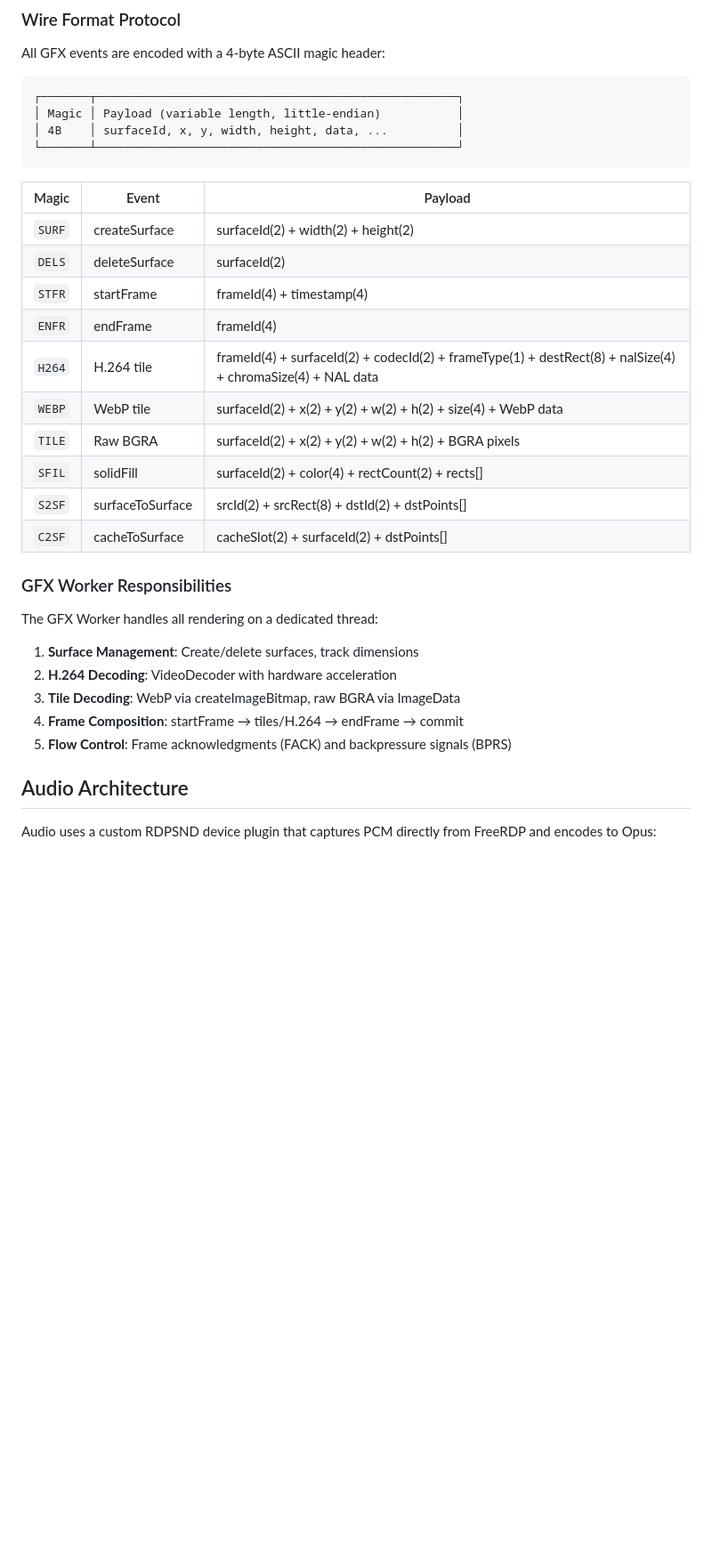
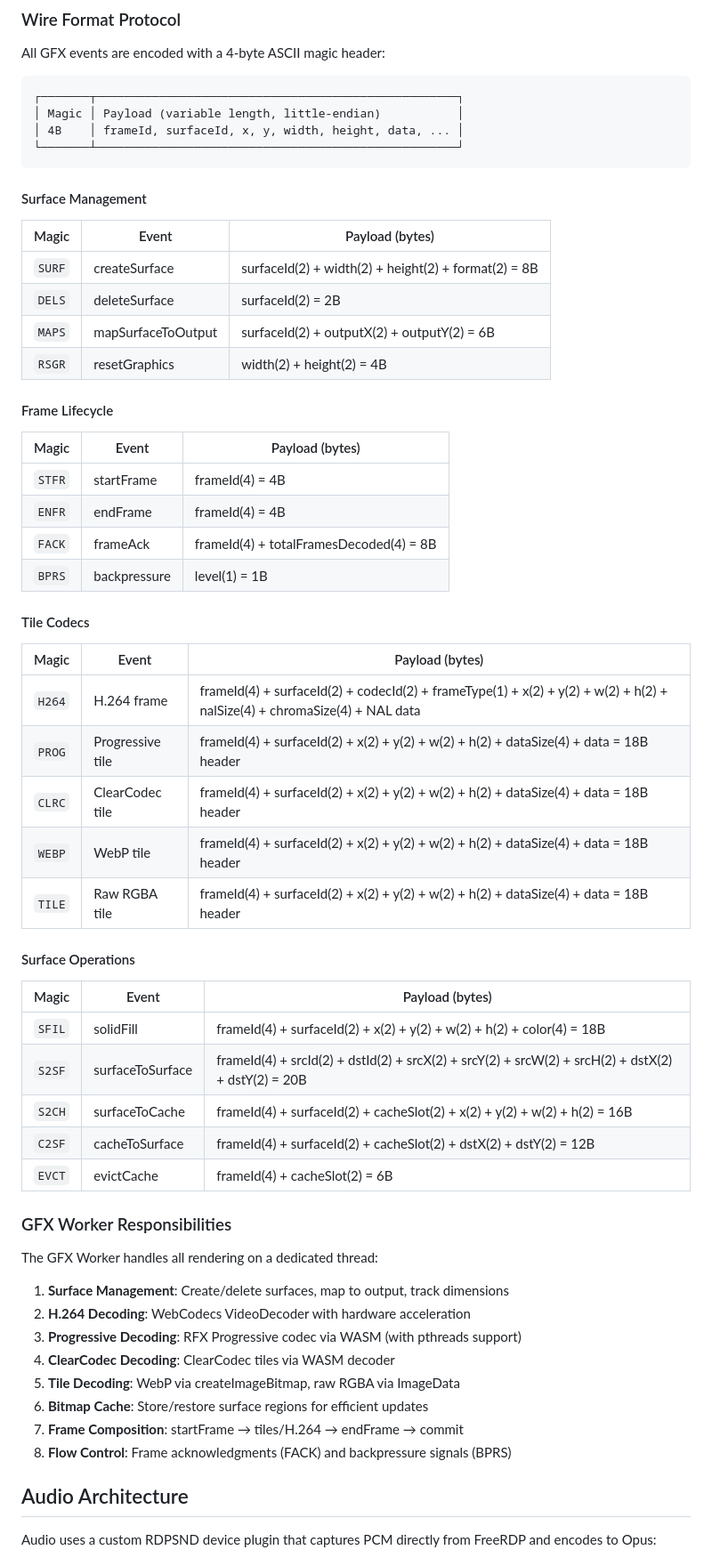
Before and after one commit to qxsch/freerdp-web, a Markdown page: README.md, the part around one of its changes. Shown at 89% size. Rendered like a GitHub page; blank space fills up the shorter version.

````diff
--- a/README.md
+++ b/README.md
@@ -396,32 +416,60 @@ All GFX events are encoded with a 4-byte ASCII magic header:
 ```
 ┌───────┬────────────────────────────────────────────────────┐
 │ Magic │ Payload (variable length, little-endian)           │
-│ 4B    │ surfaceId, x, y, width, height, data, ...          │
+│ 4B    │ frameId, surfaceId, x, y, width, height, data, ... │
 └───────┴────────────────────────────────────────────────────┘
 ```
 
-| Magic | Event | Payload |
-|-------|-------|---------|
-| `SURF` | createSurface | surfaceId(2) + width(2) + height(2) |
-| `DELS` | deleteSurface | surfaceId(2) |
-| `STFR` | startFrame | frameId(4) + timestamp(4) |
-| `ENFR` | endFrame | frameId(4) |
-| `H264` | H.264 tile | frameId(4) + surfaceId(2) + codecId(2) + frameType(1) + destRect(8) + nalSize(4) + chromaSize(4) + NAL data |
-| `WEBP` | WebP tile | surfaceId(2) + x(2) + y(2) + w(2) + h(2) + size(4) + WebP data |
-| `TILE` | Raw BGRA | surfaceId(2) + x(2) + y(2) + w(2) + h(2) + BGRA pixels |
-| `SFIL` | solidFill | surfaceId(2) + color(4) + rectCount(2) + rects[] |
-| `S2SF` | surfaceToSurface | srcId(2) + srcRect(8) + dstId(2) + dstPoints[] |
-| `C2SF` | cacheToSurface | cacheSlot(2) + surfaceId(2) + dstPoints[] |
+#### Surface Management
+
+| Magic | Event | Payload (bytes) |
+|-------|-------|----------------|
+| `SURF` | createSurface | surfaceId(2) + width(2) + height(2) + format(2) = 8B |
+| `DELS` | deleteSurface | surfaceId(2) = 2B |
+| `MAPS` | mapSurfaceToOutput | surfaceId(2) + outputX(2) + outputY(2) = 6B |
+| `RSGR` | resetGraphics | width(2) + height(2) = 4B |
+
+#### Frame Lifecycle
+
+| Magic | Event | Payload (bytes) |
+|-------|-------|----------------|
+| `STFR` | startFrame | frameId(4) = 4B |
+| `ENFR` | endFrame | frameId(4) = 4B |
+| `FACK` | frameAck | frameId(4) + totalFramesDecoded(4) = 8B |
+| `BPRS` | backpressure | level(1) = 1B |
+
+#### Tile Codecs
+
+| Magic | Event | Payload (bytes) |
+|-------|-------|----------------|
+| `H264` | H.264 frame | frameId(4) + surfaceId(2) + codecId(2) + frameType(1) + x(2) + y(2) + w(2) + h(2) + nalSize(4) + chromaSize(4) + NAL data |
+| `PROG` | Progressive tile | frameId(4) + surfaceId(2) + x(2) + y(2) + w(2) + h(2) + dataSize(4) + data = 18B header |
+| `CLRC` | ClearCodec tile | frameId(4) + surfaceId(2) + x(2) + y(2) + w(2) + h(2) + dataSize(4) + data = 18B header |
+| `WEBP` | WebP tile | frameId(4) + surfaceId(2) + x(2) + y(2) + w(2) + h(2) + dataSize(4) + data = 18B header |
+| `TILE` | Raw RGBA tile | frameId(4) + surfaceId(2) + x(2) + y(2) + w(2) + h(2) + dataSize(4) + data = 18B header |
+
+#### Surface Operations
+
+| Magic | Event | Payload (bytes) |
+|-------|-------|----------------|
+| `SFIL` | solidFill | frameId(4) + surfaceId(2) + x(2) + y(2) + w(2) + h(2) + color(4) = 18B |
+| `S2SF` | surfaceToSurface | frameId(4) + srcId(2) + dstId(2) + srcX(2) + srcY(2) + srcW(2) + srcH(2) + dstX(2) + dstY(2) = 20B |
+| `S2CH` | surfaceToCache | frameId(4) + surfaceId(2) + cacheSlot(2) + x(2) + y(2) + w(2) + h(2) = 16B |
+| `C2SF` | cacheToSurface | frameId(4) + surfaceId(2) + cacheSlot(2) + dstX(2) + dstY(2) = 12B |
+| `EVCT` | evictCache | frameId(4) + cacheSlot(2) = 6B |
 
 ### GFX Worker Responsibilities
 
 The GFX Worker handles all rendering on a dedicated thread:
 
-1. **Surface Management**: Create/delete surfaces, track dimensions
-2. **H.264 Decoding**: VideoDecoder with hardware acceleration
-3. **Tile Decoding**: WebP via createImageBitmap, raw BGRA via ImageData
-4. **Frame Composition**: startFrame → tiles/H.264 → endFrame → commit
-5. **Flow Control**: Frame acknowledgments (FACK) and backpressure signals (BPRS)
+1. **Surface Management**: Create/delete surfaces, map to output, track dimensions
+2. **H.264 Decoding**: WebCodecs VideoDecoder with hardware acceleration
+3. **Progressive Decoding**: RFX Progressive codec via WASM (with pthreads support)
+4. **ClearCodec Decoding**: ClearCodec tiles via WASM decoder
+5. **Tile Decoding**: WebP via createImageBitmap, raw RGBA via ImageData
+6. **Bitmap Cache**: Store/restore surface regions for efficient updates
+7. **Frame Composition**: startFrame → tiles/H.264 → endFrame → commit
+8. **Flow Control**: Frame acknowledgments (FACK) and backpressure signals (BPRS)
 
 ## Audio Architecture
 
````
Also changed, not shown: other parts of README.md (+51 -11 lines).
